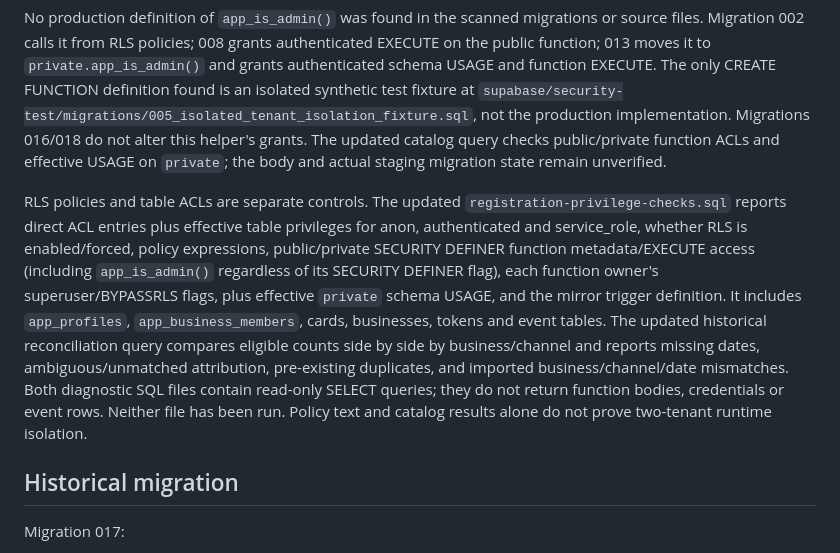
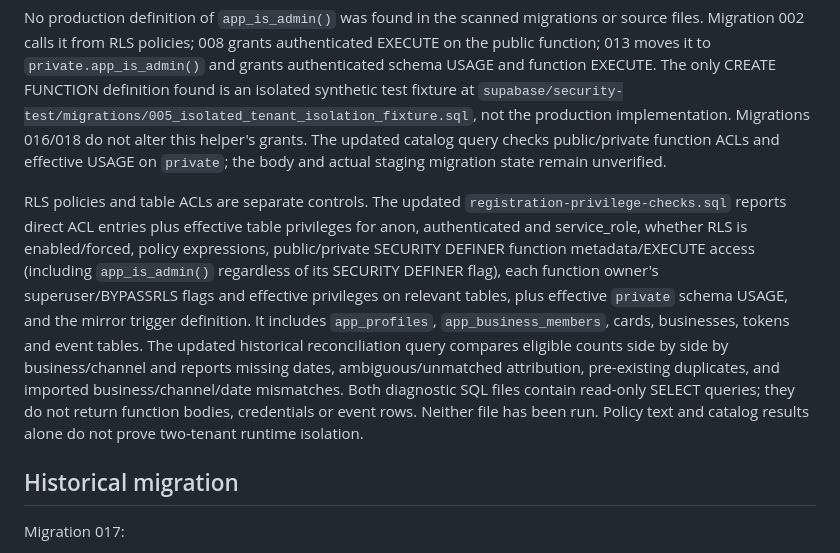
Before and after one commit to dariobarrii/Restaurantes-preview, a Markdown page: supabase/security/STAGING_VALIDATION.md, the part around the change. Drawn GitHub-style.

Commit message:
Document effective definer table access check

```diff
--- a/supabase/security/STAGING_VALIDATION.md
+++ b/supabase/security/STAGING_VALIDATION.md
@@ -37,7 +37,7 @@ Migration 018 revokes client EXECUTE on the SECURITY DEFINER legacy mirror and r
 
 No production definition of `app_is_admin()` was found in the scanned migrations or source files. Migration 002 calls it from RLS policies; 008 grants authenticated EXECUTE on the public function; 013 moves it to `private.app_is_admin()` and grants authenticated schema USAGE and function EXECUTE. The only CREATE FUNCTION definition found is an isolated synthetic test fixture at `supabase/security-test/migrations/005_isolated_tenant_isolation_fixture.sql`, not the production implementation. Migrations 016/018 do not alter this helper's grants. The updated catalog query checks public/private function ACLs and effective USAGE on `private`; the body and actual staging migration state remain unverified.
 
-RLS policies and table ACLs are separate controls. The updated `registration-privilege-checks.sql` reports direct ACL entries plus effective table privileges for anon, authenticated and service_role, whether RLS is enabled/forced, policy expressions, public/private SECURITY DEFINER function metadata/EXECUTE access (including `app_is_admin()` regardless of its SECURITY DEFINER flag), each function owner's superuser/BYPASSRLS flags, plus effective `private` schema USAGE, and the mirror trigger definition. It includes `app_profiles`, `app_business_members`, cards, businesses, tokens and event tables. The updated historical reconciliation query compares eligible counts side by side by business/channel and reports missing dates, ambiguous/unmatched attribution, pre-existing duplicates, and imported business/channel/date mismatches. Both diagnostic SQL files contain read-only SELECT queries; they do not return function bodies, credentials or event rows. Neither file has been run. Policy text and catalog results alone do not prove two-tenant runtime isolation.
+RLS policies and table ACLs are separate controls. The updated `registration-privilege-checks.sql` reports direct ACL entries plus effective table privileges for anon, authenticated and service_role, whether RLS is enabled/forced, policy expressions, public/private SECURITY DEFINER function metadata/EXECUTE access (including `app_is_admin()` regardless of its SECURITY DEFINER flag), each function owner's superuser/BYPASSRLS flags and effective privileges on relevant tables, plus effective `private` schema USAGE, and the mirror trigger definition. It includes `app_profiles`, `app_business_members`, cards, businesses, tokens and event tables. The updated historical reconciliation query compares eligible counts side by side by business/channel and reports missing dates, ambiguous/unmatched attribution, pre-existing duplicates, and imported business/channel/date mismatches. Both diagnostic SQL files contain read-only SELECT queries; they do not return function bodies, credentials or event rows. Neither file has been run. Policy text and catalog results alone do not prove two-tenant runtime isolation.
 
 ## Historical migration
 
```
